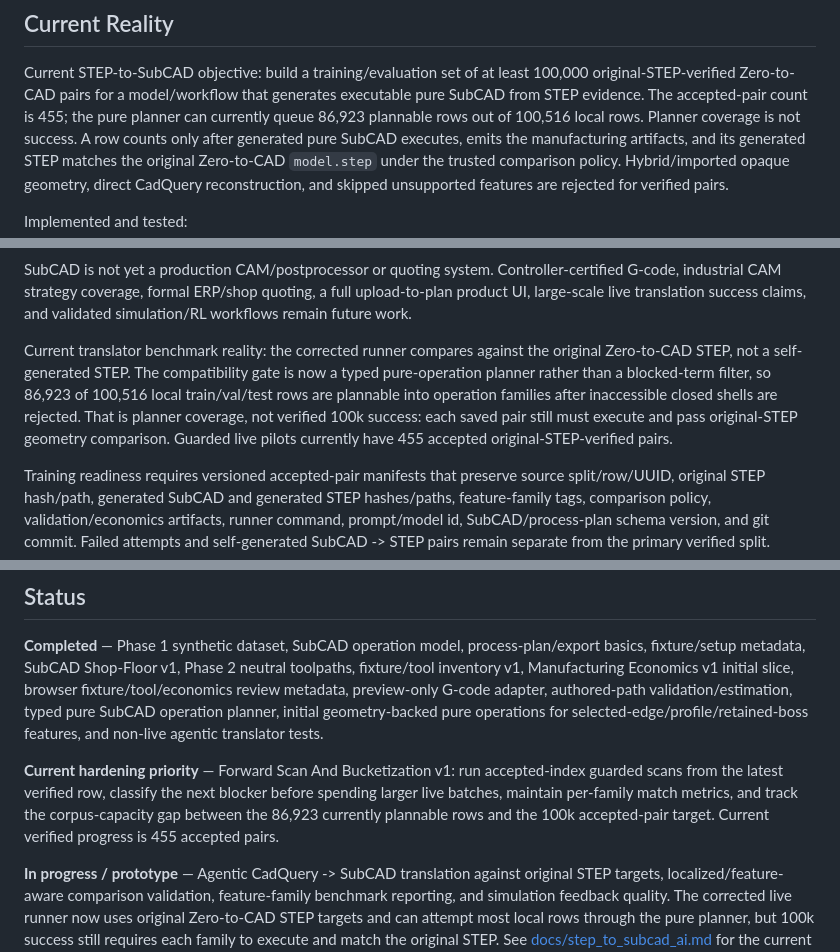
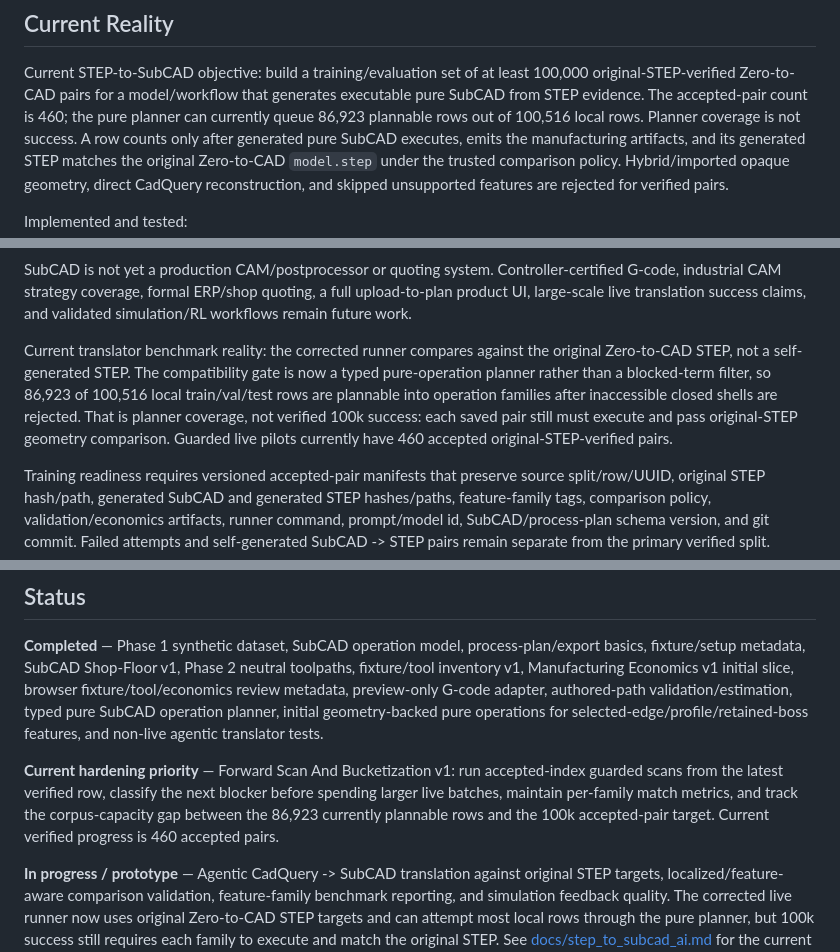
Before and after one commit to buvi-org/d2m, a Markdown page: README.md, 3 parts joined by grey strips. Drawn GitHub-style.

Commit message:
Record deterministic coverage milestone 460

```diff
--- a/README.md
+++ b/README.md
@@ -19,7 +19,7 @@ Initial implemented scope is concentrated on **CNC/subtractive manufacturing**.
 Current STEP-to-SubCAD objective: build a training/evaluation set of at least
 100,000 original-STEP-verified Zero-to-CAD pairs for a model/workflow that
 generates executable pure SubCAD from STEP evidence. The accepted-pair count is
-455; the pure planner can currently queue 86,923 plannable rows out of 100,516
+460; the pure planner can currently queue 86,923 plannable rows out of 100,516
 local rows. Planner coverage is not success. A row counts only after generated
 pure SubCAD executes, emits the manufacturing artifacts, and its generated STEP
 matches the original Zero-to-CAD `model.step` under the trusted comparison
@@ -78,7 +78,7 @@ SubCAD can currently be used as a CadQuery-backed subtractive machining represen
 
 SubCAD is not yet a production CAM/postprocessor or quoting system. Controller-certified G-code, industrial CAM strategy coverage, formal ERP/shop quoting, a full upload-to-plan product UI, large-scale live translation success claims, and validated simulation/RL workflows remain future work.
 
-Current translator benchmark reality: the corrected runner compares against the original Zero-to-CAD STEP, not a self-generated STEP. The compatibility gate is now a typed pure-operation planner rather than a blocked-term filter, so 86,923 of 100,516 local train/val/test rows are plannable into operation families after inaccessible closed shells are rejected. That is planner coverage, not verified 100k success: each saved pair still must execute and pass original-STEP geometry comparison. Guarded live pilots currently have 455 accepted original-STEP-verified pairs.
+Current translator benchmark reality: the corrected runner compares against the original Zero-to-CAD STEP, not a self-generated STEP. The compatibility gate is now a typed pure-operation planner rather than a blocked-term filter, so 86,923 of 100,516 local train/val/test rows are plannable into operation families after inaccessible closed shells are rejected. That is planner coverage, not verified 100k success: each saved pair still must execute and pass original-STEP geometry comparison. Guarded live pilots currently have 460 accepted original-STEP-verified pairs.
 
 Training readiness requires versioned accepted-pair manifests that preserve
 source split/row/UUID, original STEP hash/path, generated SubCAD and generated
@@ -271,7 +271,7 @@ python test_subcad_manufacturing_economics.py
 
 **Completed** — Phase 1 synthetic dataset, SubCAD operation model, process-plan/export basics, fixture/setup metadata, SubCAD Shop-Floor v1, Phase 2 neutral toolpaths, fixture/tool inventory v1, Manufacturing Economics v1 initial slice, browser fixture/tool/economics review metadata, preview-only G-code adapter, authored-path validation/estimation, typed pure SubCAD operation planner, initial geometry-backed pure operations for selected-edge/profile/retained-boss features, and non-live agentic translator tests.
 
-**Current hardening priority** — Forward Scan And Bucketization v1: run accepted-index guarded scans from the latest verified row, classify the next blocker before spending larger live batches, maintain per-family match metrics, and track the corpus-capacity gap between the 86,923 currently plannable rows and the 100k accepted-pair target. Current verified progress is 455 accepted pairs.
+**Current hardening priority** — Forward Scan And Bucketization v1: run accepted-index guarded scans from the latest verified row, classify the next blocker before spending larger live batches, maintain per-family match metrics, and track the corpus-capacity gap between the 86,923 currently plannable rows and the 100k accepted-pair target. Current verified progress is 460 accepted pairs.
 
 **In progress / prototype** — Agentic CadQuery -> SubCAD translation against original STEP targets, localized/feature-aware comparison validation, feature-family benchmark reporting, and simulation feedback quality. The corrected live runner now uses original Zero-to-CAD STEP targets and can attempt most local rows through the pure planner, but 100k success still requires each family to execute and match the original STEP. See [docs/step_to_subcad_ai.md](docs/step_to_subcad_ai.md) for the current decision: STEP/B-Rep JSON is the source of truth, while images/video with projected dimensions are supporting evidence.
 
```
Also changed, not shown: TODO.md (+5 -3 lines), docs/plan.md (+3 -3 lines).
